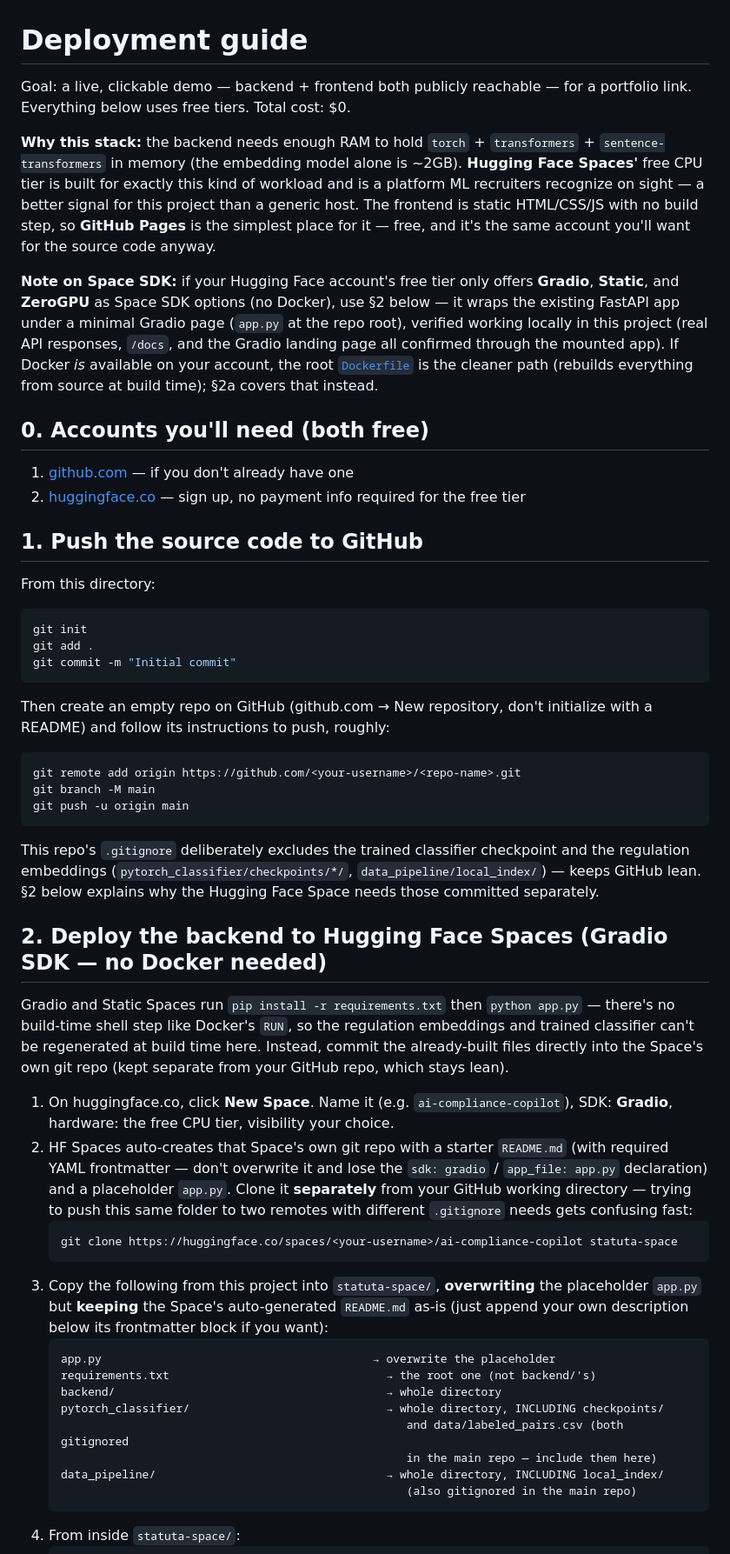
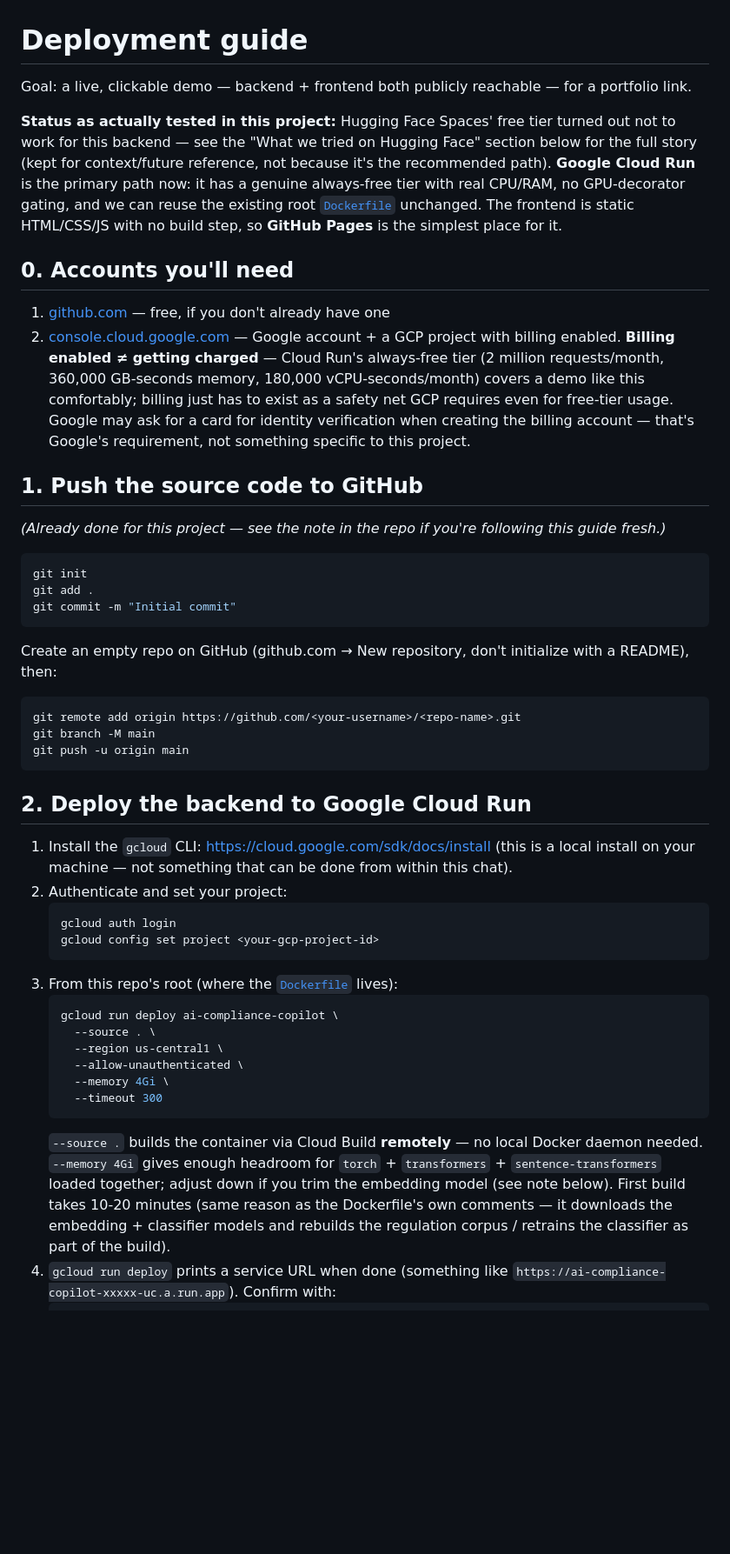
Before and after one commit to soobhanu55/AI-Compliance-Copilot, a Markdown page: DEPLOYMENT.md, the part around one of its changes. Shown at 87% size. Rendered like a GitHub page; blank space fills up the shorter version.

````diff
--- a/DEPLOYMENT.md
+++ b/DEPLOYMENT.md
@@ -1,30 +1,29 @@
 # Deployment guide
 
 Goal: a live, clickable demo — backend + frontend both publicly reachable — for a portfolio
-link. Everything below uses free tiers. Total cost: $0.
+link.
 
-**Why this stack:** the backend needs enough RAM to hold `torch` + `transformers` +
-`sentence-transformers` in memory (the embedding model alone is ~2GB). **Hugging Face Spaces'**
-free CPU tier is built for exactly this kind of workload and is a platform ML recruiters
-recognize on sight — a better signal for this project than a generic host. The frontend is
-static HTML/CSS/JS with no build step, so **GitHub Pages** is the simplest place for it — free,
-and it's the same account you'll want for the source code anyway.
+**Status as actually tested in this project:** Hugging Face Spaces' free tier turned out not to
+work for this backend — see the "What we tried on Hugging Face" section below for the full
+story (kept for context/future reference, not because it's the recommended path). **Google Cloud
+Run** is the primary path now: it has a genuine always-free tier with real CPU/RAM, no
+GPU-decorator gating, and we can reuse the existing root [`Dockerfile`](Dockerfile) unchanged.
+The frontend is static HTML/CSS/JS with no build step, so **GitHub Pages** is the simplest place
+for it.
 
-**Note on Space SDK:** if your Hugging Face account's free tier only offers **Gradio**,
-**Static**, and **ZeroGPU** as Space SDK options (no Docker), use §2 below — it wraps the
-existing FastAPI app under a minimal Gradio page (`app.py` at the repo root), verified working
-locally in this project (real API responses, `/docs`, and the Gradio landing page all confirmed
-through the mounted app). If Docker *is* available on your account, the root [`Dockerfile`](Dockerfile)
-is the cleaner path (rebuilds everything from source at build time); §2a covers that instead.
+## 0. Accounts you'll need
 
-## 0. Accounts you'll need (both free)
-
-1. [github.com](https://github.com) — if you don't already have one
-2. [huggingface.co](https://huggingface.co) — sign up, no payment info required for the free tier
+1. [github.com](https://github.com) — free, if you don't already have one
+2. [console.cloud.google.com](https://console.cloud.google.com) — Google account + a GCP
+   project with billing enabled. **Billing enabled ≠ getting charged** — Cloud Run's always-free
+   tier (2 million requests/month, 360,000 GB-seconds memory, 180,000 vCPU-seconds/month) covers
+   a demo like this comfortably; billing just has to exist as a safety net GCP requires even for
+   free-tier usage. Google may ask for a card for identity verification when creating the billing
+   account — that's Google's requirement, not something specific to this project.
 
 ## 1. Push the source code to GitHub
 
-From this directory:
+*(Already done for this project — see the note in the repo if you're following this guide fresh.)*
 
 ```bash
 git init
@@ -32,8 +31,8 @@ git add .
 git commit -m "Initial commit"
 ```
 
-Then create an empty repo on GitHub (github.com → New repository, don't initialize with a
-README) and follow its instructions to push, roughly:
+Create an empty repo on GitHub (github.com → New repository, don't initialize with a README),
+then:
 
 ```bash
 git remote add origin https://github.com/<your-username>/<repo-name>.git
@@ -41,40 +40,30 @@ git branch -M main
 git push -u origin main
 ```
 
-This repo's `.gitignore` deliberately excludes the trained classifier checkpoint and the
-regulation embeddings (`pytorch_classifier/checkpoints/*/`, `data_pipeline/local_index/`) —
-keeps GitHub lean. §2 below explains why the Hugging Face Space needs those committed
-separately.
+## 2. Deploy the backend to Google Cloud Run
 
-## 2. Deploy the backend to Hugging Face Spaces (Gradio SDK — no Docker needed)
-
-Gradio and Static Spaces run `pip install -r requirements.txt` then `python app.py` — there's
-no build-time shell step like Docker's `RUN`, so the regulation embeddings and trained
-classifier can't be regenerated at build time here. Instead, commit the already-built files
-directly into the Space's own git repo (kept separate from your GitHub repo, which stays lean).
-
-1. On huggingface.co, click **New Space**. Name it (e.g. `ai-compliance-copilot`), SDK:
-   **Gradio**, hardware: the free CPU tier, visibility your choice.
-2. HF Spaces auto-creates that Space's own git repo with a starter `README.md` (with required
-   YAML frontmatter — don't overwrite it and lose the `sdk: gradio` / `app_file: app.py`
-   declaration) and a placeholder `app.py`. Clone it **separately** from your GitHub working
-   directory — trying to push this same folder to two remotes with different `.gitignore` needs
-   gets confusing fast:
+1. Install the `gcloud` CLI: https://cloud.google.com/sdk/docs/install (this is a local install
+   on your machine — not something that can be done from within this chat).
+2. Authenticate and set your project:
    ```bash
-   git clone https://huggingface.co/spaces/<your-username>/ai-compliance-copilot statuta-space
+   gcloud auth login
+   gcloud config set project <your-gcp-project-id>
    ```
-3. Copy the following from this project into `statuta-space/`, **overwriting** the placeholder
-   `app.py` but **keeping** the Space's auto-generated `README.md` as-is (just append your own
-   description below its frontmatter block if you want):
+3. From this repo's root (where the [`Dockerfile`](Dockerfile) lives):
+   ```bash
+   gcloud run deploy ai-compliance-copilot \
+     --source . \
+     --region us-central1 \
+     --allow-unauthenticated \
+     --memory 4Gi \
+     --timeout 300
    ```
-   app.py                                        → overwrite the placeholder
-   requirements.txt                                → the root one (not backend/'s)
-   backend/                                        → whole directory
-   pytorch_classifier/                             → whole directory, INCLUDING checkpoints/
-                                                      and data/labeled_pairs.csv (both gitignored
-                                                      in the main repo — include them here)
-   data_pipeline/                                  → whole directory, INCLUDING local_index/
-                                                      (also gitignored in the main repo)
-   ```
-4. From inside `statuta-space/`:
+   `--source .` builds the container via Cloud Build **remotely** — no local Docker daemon
+   needed. `--memory 4Gi` gives enough headroom for `torch` + `transformers` +
+   `sentence-transformers` loaded together; adjust down if you trim the embedding model (see
+   note below). First build takes 10-20 minutes (same reason as the Dockerfile's own comments —
+   it downloads the embedding + classifier models and rebuilds the regulation corpus / retrains
+   the classifier as part of the build).
+4. `gcloud run deploy` prints a service URL when done (something like
+   `https://ai-compliance-copilot-xxxxx-uc.a.run.app`). Confirm with:
    ```bash
````
Also changed, not shown: other parts of DEPLOYMENT.md (+43 -38 lines).
